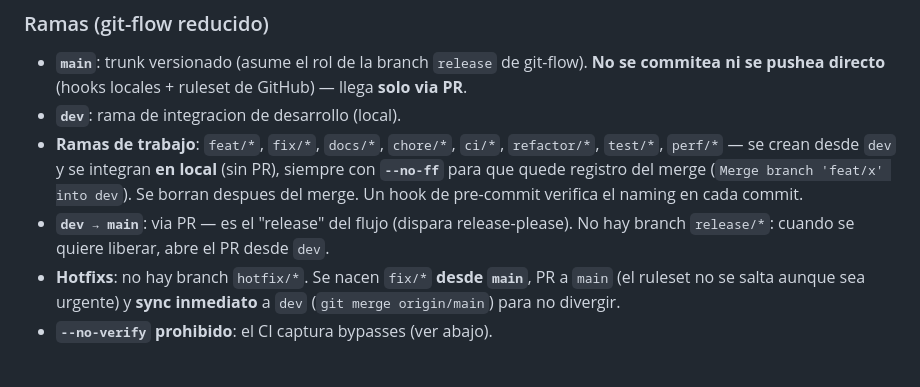
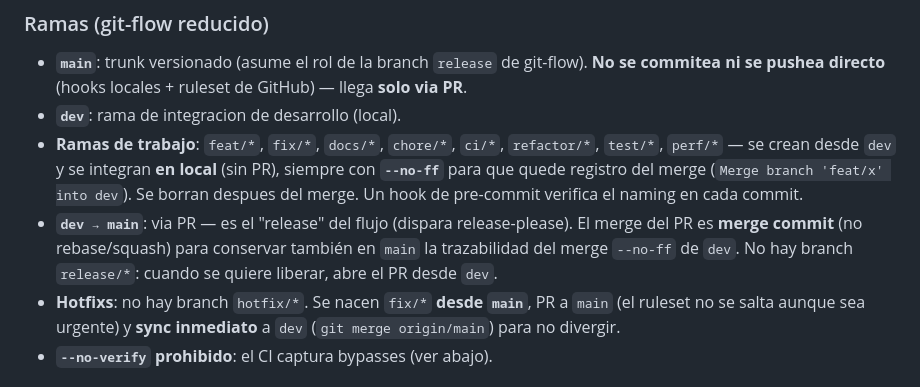
Before and after one commit to JhojanRop/taller-sdlc, a Markdown page: README.md, the part around the change. Rendered like a GitHub page.

Commit message:
docs: use merge commit for release merges

```diff
--- a/README.md
+++ b/README.md
@@ -34,8 +34,10 @@ Los tipos alimentan el versionado automatico (`feat` → minor, `fix` → patch,
   del merge (`Merge branch 'feat/x' into dev`). Se borran despues del
   merge. Un hook de pre-commit verifica el naming en cada commit.
 - **`dev → main`**: via PR — es el "release" del flujo (dispara
-  release-please). No hay branch `release/*`: cuando se quiere liberar,
-  abre el PR desde `dev`.
+  release-please). El merge del PR es **merge commit** (no rebase/squash)
+  para conservar también en `main` la trazabilidad del merge `--no-ff`
+  de `dev`. No hay branch `release/*`: cuando se quiere liberar, abre el
+  PR desde `dev`.
 - **Hotfixs**: no hay branch `hotfix/*`. Se nacen `fix/*` **desde `main`**,
   PR a `main` (el ruleset no se salta aunque sea urgente) y **sync
   inmediato** a `dev` (`git merge origin/main`) para no divergir.
```
Also changed, not shown: BITACORA.md (+3 -2 lines).
